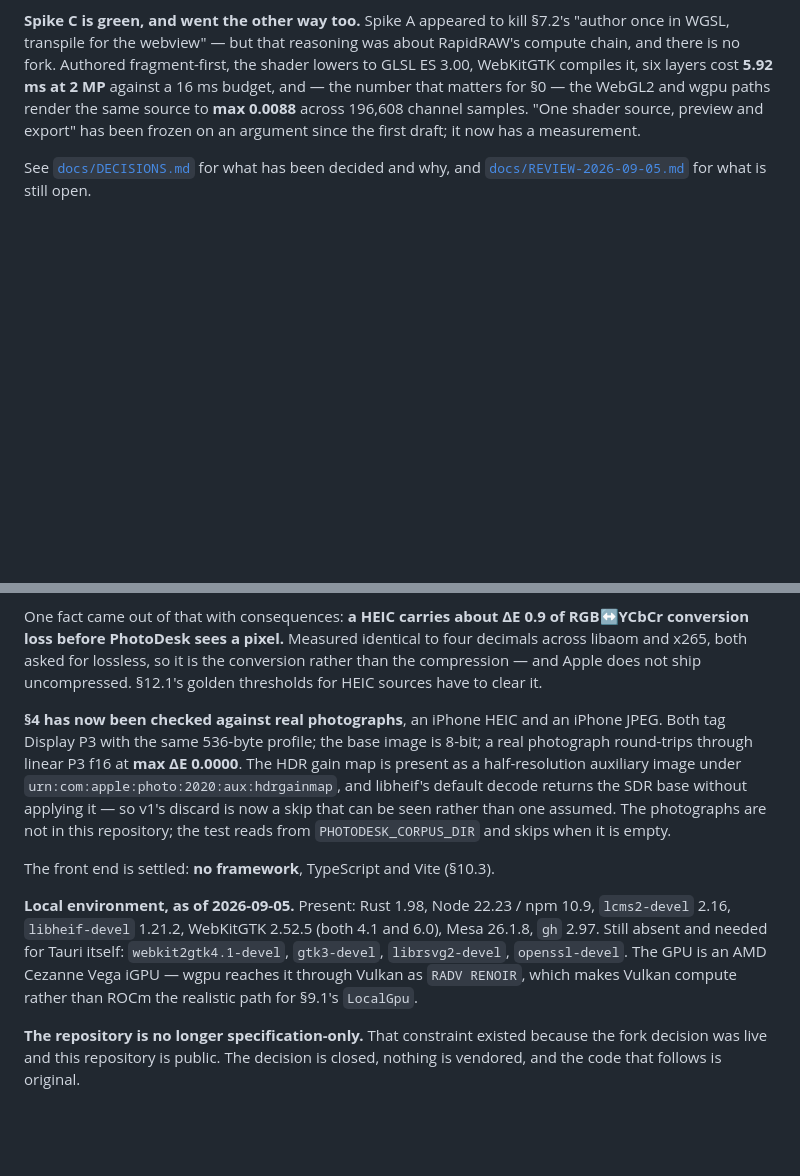
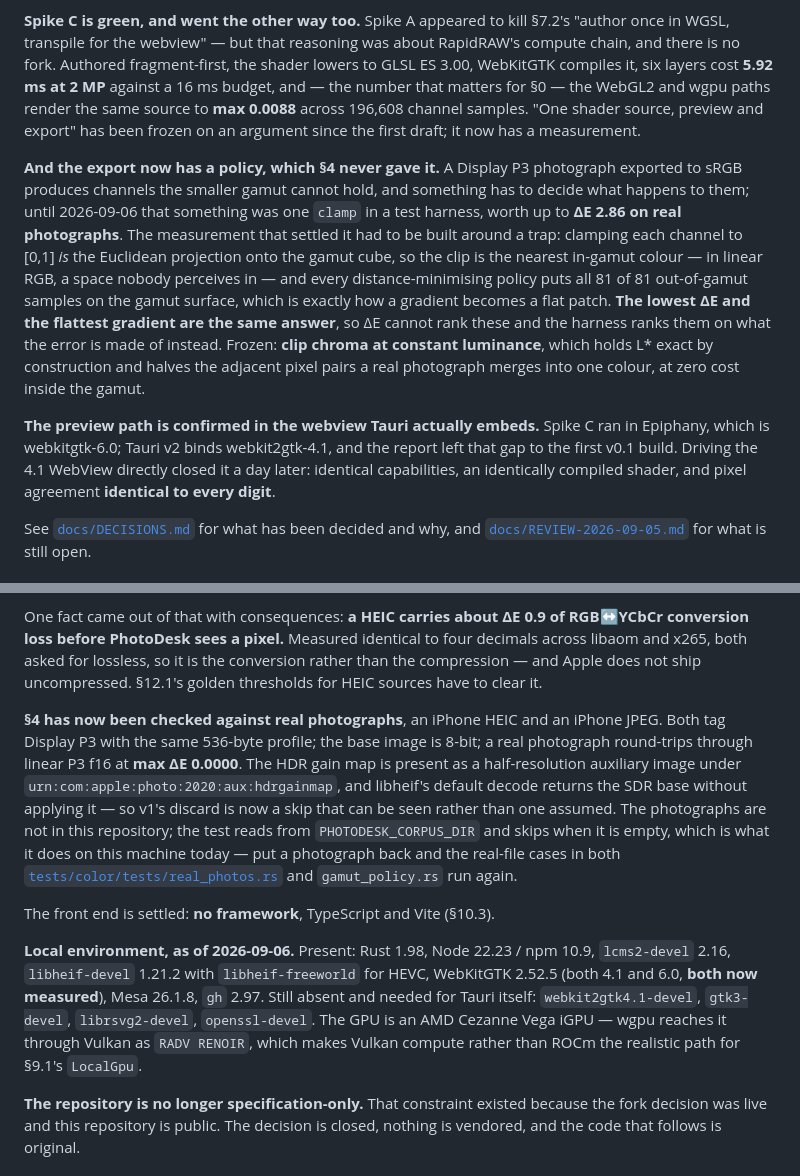
Before and after one commit to luishowin/photodesk, a Markdown page: README.md, 2 parts joined by grey strips. Drawn GitHub-style; blank space fills up the shorter version.

```diff
--- a/README.md
+++ b/README.md
@@ -27,6 +27,10 @@ There is no application yet, and that is on purpose. The architecture spec commi
 **Spike B is green.** At thirty render passes — the deepest chain the performance budget permits — f16 storage costs ΔE2000 **0.0956** against a budget of 1.0, and the deep-shadow ramp comes back bit-exact. The working space is frozen as **linear Display P3, f16**, and the f32 fallback will not be built. Harness at [`tests/color/`](tests/color) — eight tests, two of which validate the harness against lcms2 rather than the pipeline against the harness, because a colour suite that only agrees with itself is green and meaningless.
 
 **Spike C is green, and went the other way too.** Spike A appeared to kill §7.2's "author once in WGSL, transpile for the webview" — but that reasoning was about RapidRAW's compute chain, and there is no fork. Authored fragment-first, the shader lowers to GLSL ES 3.00, WebKitGTK compiles it, six layers cost **5.92 ms at 2 MP** against a 16 ms budget, and — the number that matters for §0 — the WebGL2 and wgpu paths render the same source to **max 0.0088** across 196,608 channel samples. "One shader source, preview and export" has been frozen on an argument since the first draft; it now has a measurement.
+
+**And the export now has a policy, which §4 never gave it.** A Display P3 photograph exported to sRGB produces channels the smaller gamut cannot hold, and something has to decide what happens to them; until 2026-09-06 that something was one `clamp` in a test harness, worth up to **ΔE 2.86 on real photographs**. The measurement that settled it had to be built around a trap: clamping each channel to [0,1] *is* the Euclidean projection onto the gamut cube, so the clip is the nearest in-gamut colour — in linear RGB, a space nobody perceives in — and every distance-minimising policy puts all 81 of 81 out-of-gamut samples on the gamut surface, which is exactly how a gradient becomes a flat patch. **The lowest ΔE and the flattest gradient are the same answer**, so ΔE cannot rank these and the harness ranks them on what the error is made of instead. Frozen: **clip chroma at constant luminance**, which holds L\* exact by construction and halves the adjacent pixel pairs a real photograph merges into one colour, at zero cost inside the gamut.
+
+**The preview path is confirmed in the webview Tauri actually embeds.** Spike C ran in Epiphany, which is webkitgtk-6.0; Tauri v2 binds webkit2gtk-4.1, and the report left that gap to the first v0.1 build. Driving the 4.1 WebView directly closed it a day later: identical capabilities, an identically compiled shader, and pixel agreement **identical to every digit**.
 
 See [`docs/DECISIONS.md`](docs/DECISIONS.md) for what has been decided and why, and [`docs/REVIEW-2026-09-05.md`](docs/REVIEW-2026-09-05.md) for what is still open.
 
@@ -81,11 +90,11 @@ ICC extraction from a real container is proven across all three containers this
 
 One fact came out of that with consequences: **a HEIC carries about ΔE 0.9 of RGB↔YCbCr conversion loss before PhotoDesk sees a pixel.** Measured identical to four decimals across libaom and x265, both asked for lossless, so it is the conversion rather than the compression — and Apple does not ship uncompressed. §12.1's golden thresholds for HEIC sources have to clear it.
 
-**§4 has now been checked against real photographs**, an iPhone HEIC and an iPhone JPEG. Both tag Display P3 with the same 536-byte profile; the base image is 8-bit; a real photograph round-trips through linear P3 f16 at **max ΔE 0.0000**. The HDR gain map is present as a half-resolution auxiliary image under `urn:com:apple:photo:2020:aux:hdrgainmap`, and libheif's default decode returns the SDR base without applying it — so v1's discard is now a skip that can be seen rather than one assumed. The photographs are not in this repository; the test reads from `PHOTODESK_CORPUS_DIR` and skips when it is empty.
+**§4 has now been checked against real photographs**, an iPhone HEIC and an iPhone JPEG. Both tag Display P3 with the same 536-byte profile; the base image is 8-bit; a real photograph round-trips through linear P3 f16 at **max ΔE 0.0000**. The HDR gain map is present as a half-resolution auxiliary image under `urn:com:apple:photo:2020:aux:hdrgainmap`, and libheif's default decode returns the SDR base without applying it — so v1's discard is now a skip that can be seen rather than one assumed. The photographs are not in this repository; the test reads from `PHOTODESK_CORPUS_DIR` and skips when it is empty, which is what it does on this machine today — put a photograph back and the real-file cases in both [`tests/color/tests/real_photos.rs`](tests/color/tests/real_photos.rs) and `gamut_policy.rs` run again.
 
 The front end is settled: **no framework**, TypeScript and Vite (§10.3).
 
-**Local environment, as of 2026-09-05.** Present: Rust 1.98, Node 22.23 / npm 10.9, `lcms2-devel` 2.16, `libheif-devel` 1.21.2, WebKitGTK 2.52.5 (both 4.1 and 6.0), Mesa 26.1.8, `gh` 2.97. Still absent and needed for Tauri itself: `webkit2gtk4.1-devel`, `gtk3-devel`, `librsvg2-devel`, `openssl-devel`. The GPU is an AMD Cezanne Vega iGPU — wgpu reaches it through Vulkan as `RADV RENOIR`, which makes Vulkan compute rather than ROCm the realistic path for §9.1's `LocalGpu`.
+**Local environment, as of 2026-09-06.** Present: Rust 1.98, Node 22.23 / npm 10.9, `lcms2-devel` 2.16, `libheif-devel` 1.21.2 with `libheif-freeworld` for HEVC, WebKitGTK 2.52.5 (both 4.1 and 6.0, **both now measured**), Mesa 26.1.8, `gh` 2.97. Still absent and needed for Tauri itself: `webkit2gtk4.1-devel`, `gtk3-devel`, `librsvg2-devel`, `openssl-devel`. The GPU is an AMD Cezanne Vega iGPU — wgpu reaches it through Vulkan as `RADV RENOIR`, which makes Vulkan compute rather than ROCm the realistic path for §9.1's `LocalGpu`.
 
 **The repository is no longer specification-only.** That constraint existed because the fork decision was live and this repository is public. The decision is closed, nothing is vendored, and the code that follows is original.
 
```
Also changed, not shown: other parts of README.md (+33 -7 lines), CLAUDE.md (+1 -1 lines).
